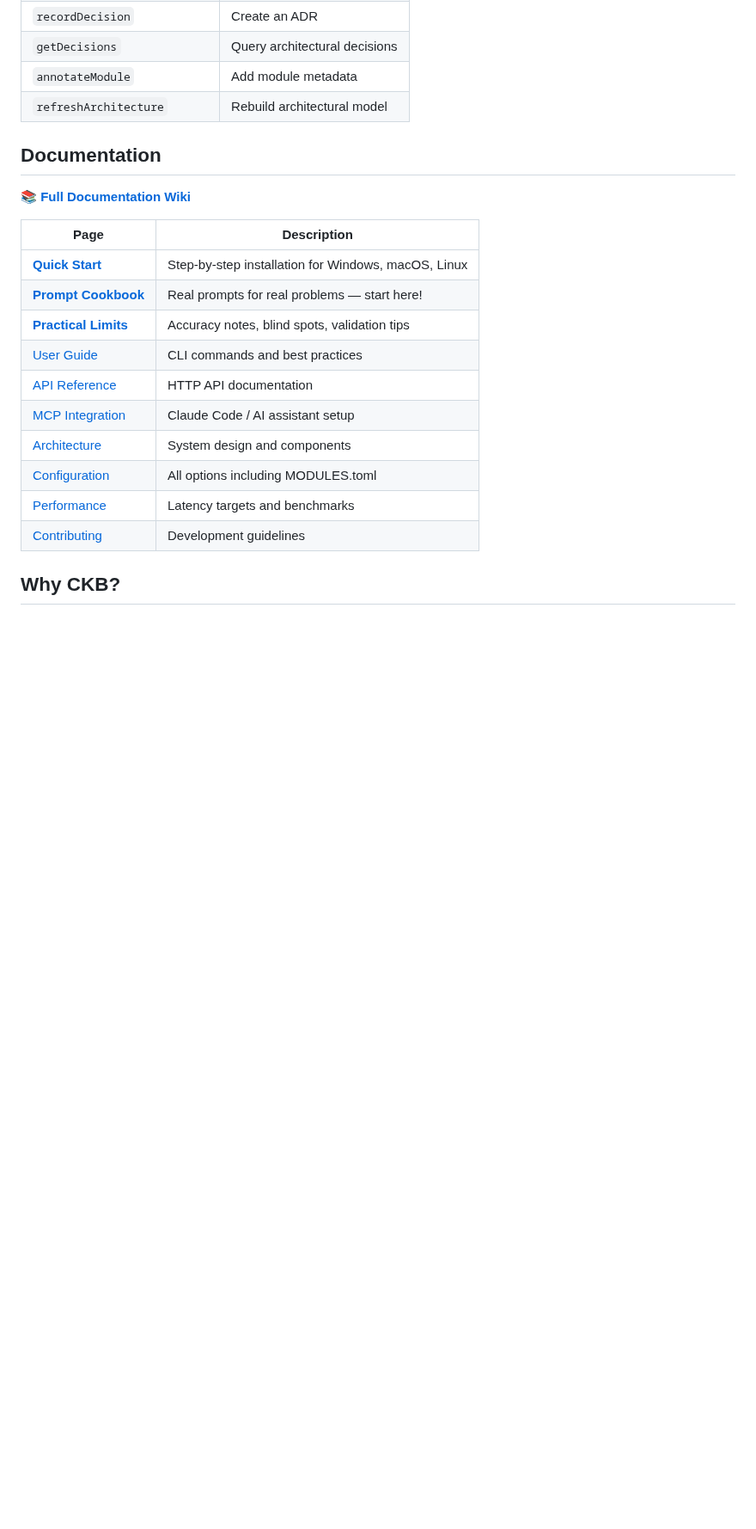
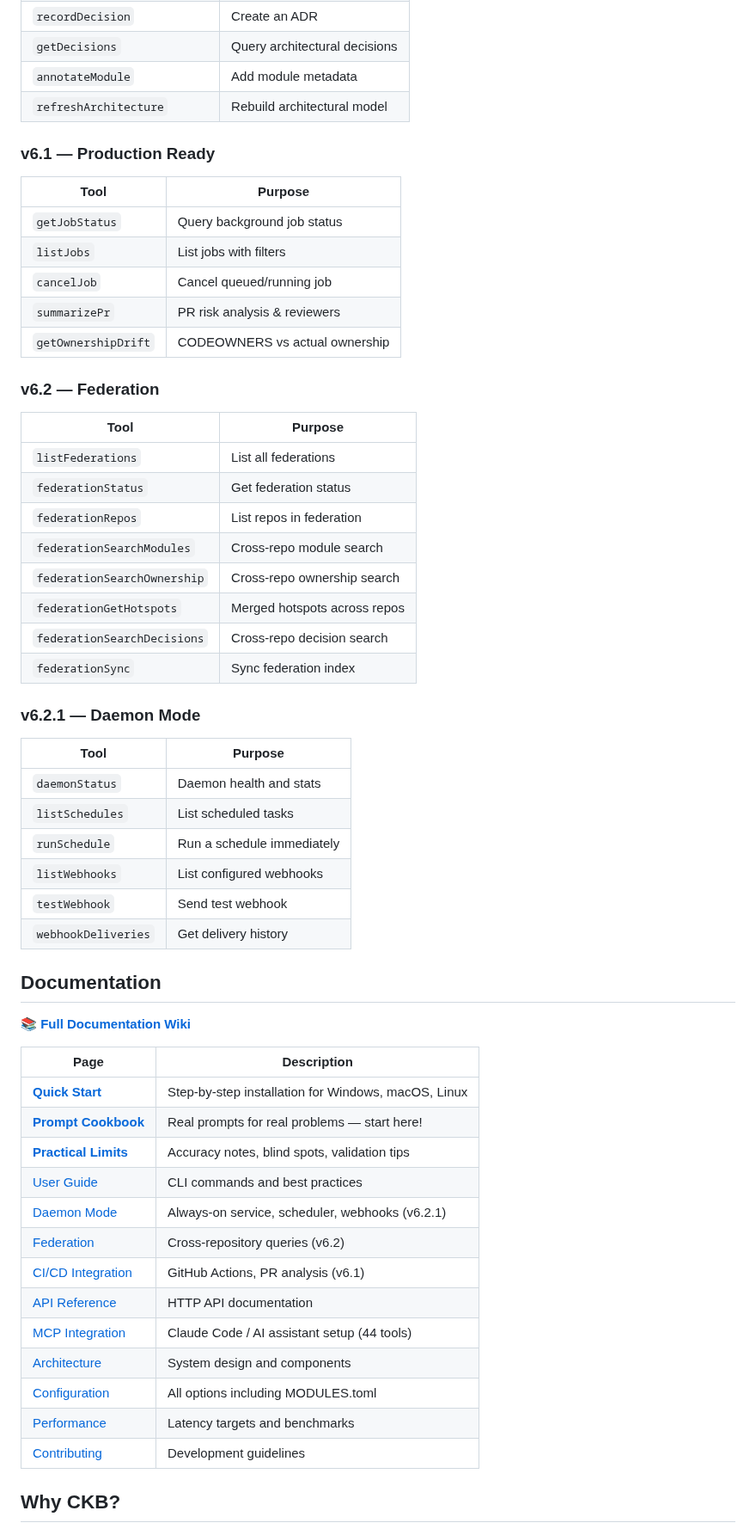
Before and after one commit to SimplyLiz/CodeMCP, a Markdown page: README.md, the part around one of its changes. Shown at 86% size. Drawn GitHub-style; blank space fills up the shorter version.

```diff
--- a/README.md
+++ b/README.md
@@ -107,6 +119,37 @@ CKB exposes code intelligence through the Model Context Protocol:
 | `annotateModule` | Add module metadata |
 | `refreshArchitecture` | Rebuild architectural model |
 
+### v6.1 — Production Ready
+| Tool | Purpose |
+|------|---------|
+| `getJobStatus` | Query background job status |
+| `listJobs` | List jobs with filters |
+| `cancelJob` | Cancel queued/running job |
+| `summarizePr` | PR risk analysis & reviewers |
+| `getOwnershipDrift` | CODEOWNERS vs actual ownership |
+
+### v6.2 — Federation
+| Tool | Purpose |
+|------|---------|
+| `listFederations` | List all federations |
+| `federationStatus` | Get federation status |
+| `federationRepos` | List repos in federation |
+| `federationSearchModules` | Cross-repo module search |
+| `federationSearchOwnership` | Cross-repo ownership search |
+| `federationGetHotspots` | Merged hotspots across repos |
+| `federationSearchDecisions` | Cross-repo decision search |
+| `federationSync` | Sync federation index |
+
+### v6.2.1 — Daemon Mode
+| Tool | Purpose |
+|------|---------|
+| `daemonStatus` | Daemon health and stats |
+| `listSchedules` | List scheduled tasks |
+| `runSchedule` | Run a schedule immediately |
+| `listWebhooks` | List configured webhooks |
+| `testWebhook` | Send test webhook |
+| `webhookDeliveries` | Get delivery history |
+
 ## Documentation
 
 📚 **[Full Documentation Wiki](https://github.com/SimplyLiz/CodeMCP/wiki)**
@@ -117,8 +160,11 @@ CKB exposes code intelligence through the Model Context Protocol:
 | **[Prompt Cookbook](https://github.com/SimplyLiz/CodeMCP/wiki/Prompt-Cookbook)** | Real prompts for real problems — start here! |
 | **[Practical Limits](https://github.com/SimplyLiz/CodeMCP/wiki/Practical-Limits)** | Accuracy notes, blind spots, validation tips |
 | [User Guide](https://github.com/SimplyLiz/CodeMCP/wiki/User-Guide) | CLI commands and best practices |
+| [Daemon Mode](https://github.com/SimplyLiz/CodeMCP/wiki/Daemon-Mode) | Always-on service, scheduler, webhooks (v6.2.1) |
+| [Federation](https://github.com/SimplyLiz/CodeMCP/wiki/Federation) | Cross-repository queries (v6.2) |
+| [CI/CD Integration](https://github.com/SimplyLiz/CodeMCP/wiki/CI-CD-Integration) | GitHub Actions, PR analysis (v6.1) |
 | [API Reference](https://github.com/SimplyLiz/CodeMCP/wiki/API-Reference) | HTTP API documentation |
-| [MCP Integration](https://github.com/SimplyLiz/CodeMCP/wiki/MCP-Integration) | Claude Code / AI assistant setup |
+| [MCP Integration](https://github.com/SimplyLiz/CodeMCP/wiki/MCP-Integration) | Claude Code / AI assistant setup (44 tools) |
 | [Architecture](https://github.com/SimplyLiz/CodeMCP/wiki/Architecture) | System design and components |
 | [Configuration](https://github.com/SimplyLiz/CodeMCP/wiki/Configuration) | All options including MODULES.toml |
 | [Performance](https://github.com/SimplyLiz/CodeMCP/wiki/Performance) | Latency targets and benchmarks |
```
Also changed, not shown: other parts of README.md (+47 -2 lines).
